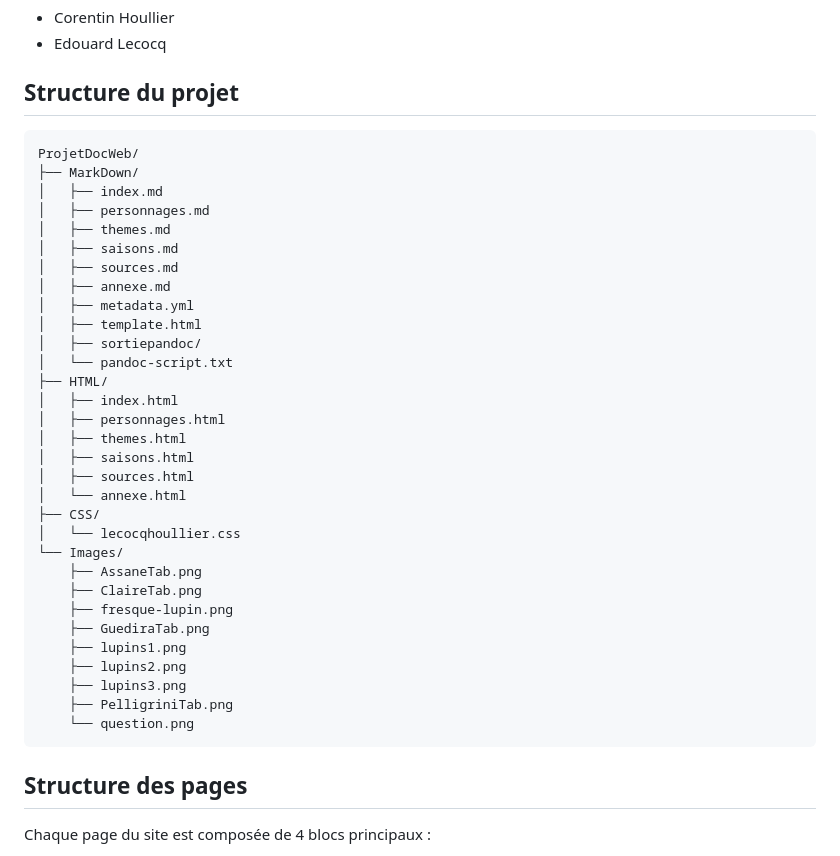
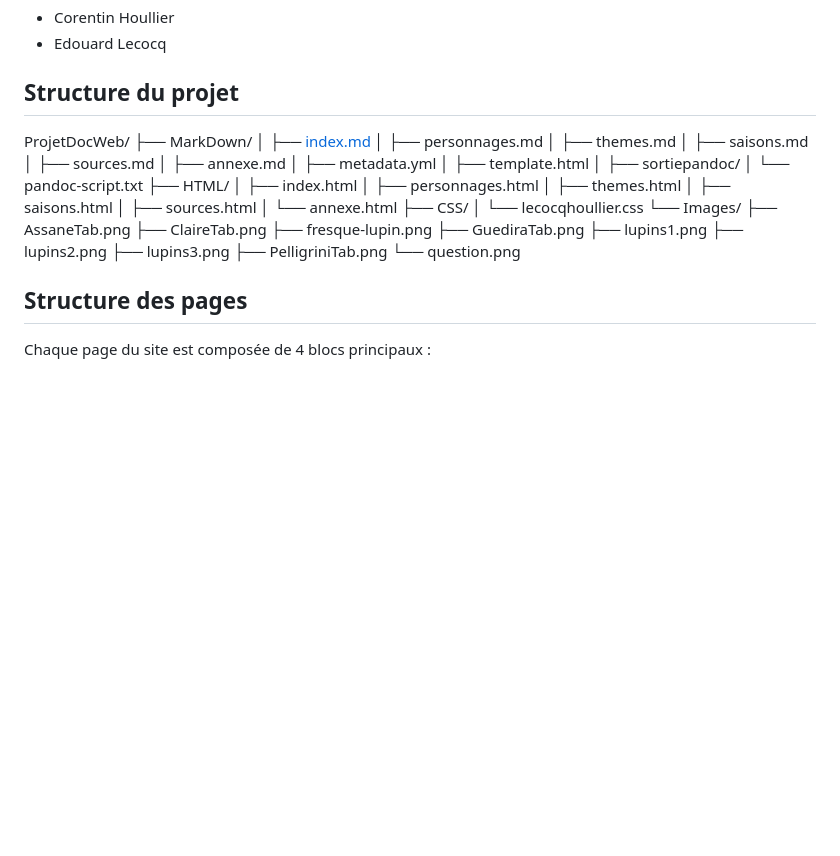
Before and after one commit to kodentix/Projet_L1Info_Site_Web_Lupin, a Markdown page: README.md, the part around the change. Drawn GitHub-style; blank space fills up the shorter version.

````diff
--- a/README.md
+++ b/README.md
@@ -18,10 +18,10 @@ On a très tôt générer la base du site avec panndoc ce qui nous a conduit à
 
 ## Structure du projet
 
-```
+
 ProjetDocWeb/
 ├── MarkDown/
-│   ├── index.md
+│   ├── [index.md](MarkDown/index.md)
 │   ├── personnages.md
 │   ├── themes.md
 │   ├── saisons.md
@@ -50,7 +50,7 @@ ProjetDocWeb/
     ├── lupins3.png
     ├── PelligriniTab.png
     └── question.png
-```
+
 
 ## Structure des pages
 
````
